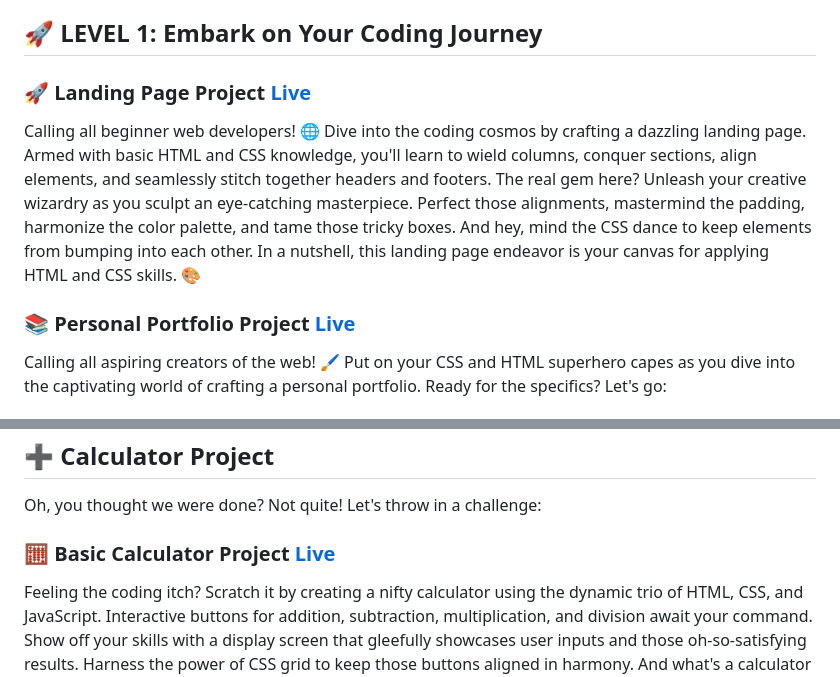
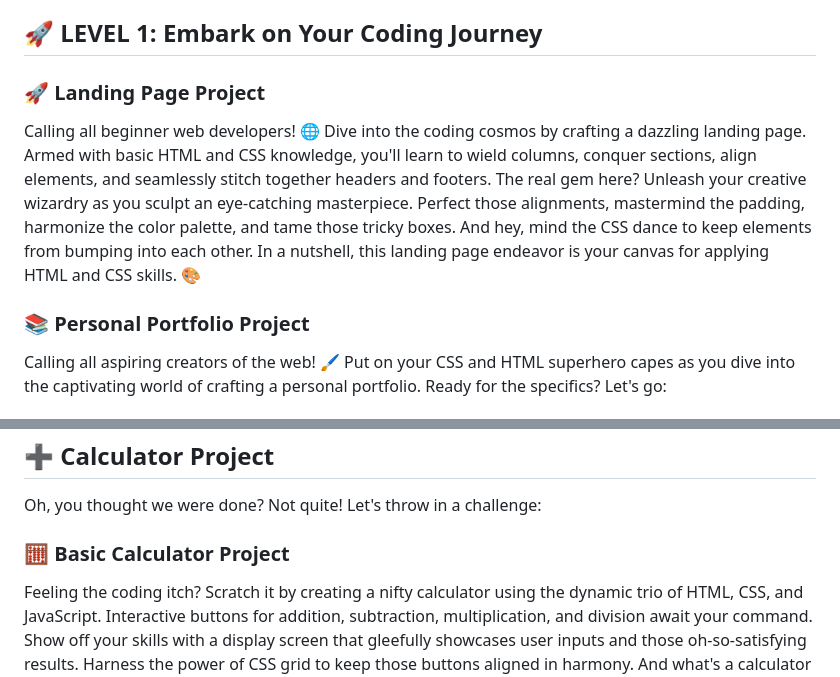
Before and after one commit to ReDxDaGer/CodSoft, a Markdown page: README.md, 2 parts joined by grey strips. Drawn GitHub-style.

```diff
--- a/README.md
+++ b/README.md
@@ -6,10 +6,10 @@ Welcome to the vibrant and diverse world of CODSOFT! 🌈 We're all about bringi
 We wholeheartedly believe in the transformative power of leadership and its incredible ability to ignite positive change. That's why we're here to provide platforms and resources for our community members to supercharge their leadership skills. Through mentorship programs, captivating workshops, and jaw-dropping collaborative projects, we're on a mission to empower individuals like you to step into leadership roles and make a remarkable impact in their chosen fields. 💪
 
 ## 🚀 LEVEL 1: Embark on Your Coding Journey
-### 🚀 Landing Page Project [Live]()
+### 🚀 Landing Page Project
 Calling all beginner web developers! 🌐 Dive into the coding cosmos by crafting a dazzling landing page. Armed with basic HTML and CSS knowledge, you'll learn to wield columns, conquer sections, align elements, and seamlessly stitch together headers and footers. The real gem here? Unleash your creative wizardry as you sculpt an eye-catching masterpiece. Perfect those alignments, mastermind the padding, harmonize the color palette, and tame those tricky boxes. And hey, mind the CSS dance to keep elements from bumping into each other. In a nutshell, this landing page endeavor is your canvas for applying HTML and CSS skills. 🎨
 
-### 📚 Personal Portfolio Project [Live]()
+### 📚 Personal Portfolio Project
 Calling all aspiring creators of the web! 🖌️ Put on your CSS and HTML superhero capes as you dive into the captivating world of crafting a personal portfolio. Ready for the specifics? Let's go:
 
 ### 💼 Header Section
@@ -30,7 +30,7 @@ Make sure the world knows you're the real deal by providing a link to your downl
 ## ➕ Calculator Project
 Oh, you thought we were done? Not quite! Let's throw in a challenge:
 
-### 🧮 Basic Calculator Project [Live]()
+### 🧮 Basic Calculator Project
 Feeling the coding itch? Scratch it by creating a nifty calculator using the dynamic trio of HTML, CSS, and JavaScript. Interactive buttons for addition, subtraction, multiplication, and division await your command. Show off your skills with a display screen that gleefully showcases user inputs and those oh-so-satisfying results. Harness the power of CSS grid to keep those buttons aligned in harmony. And what's a calculator without some JavaScript magic? Employ event listeners, wrangle with if-else logic, wield operators, and even loop your way to calculation glory. This project, while needing a bit of mastery, is totally doable with a dash of basic tech know-how. 🎩🔮
 
 ### 🌟 Join Us on This Epic Journey
```
